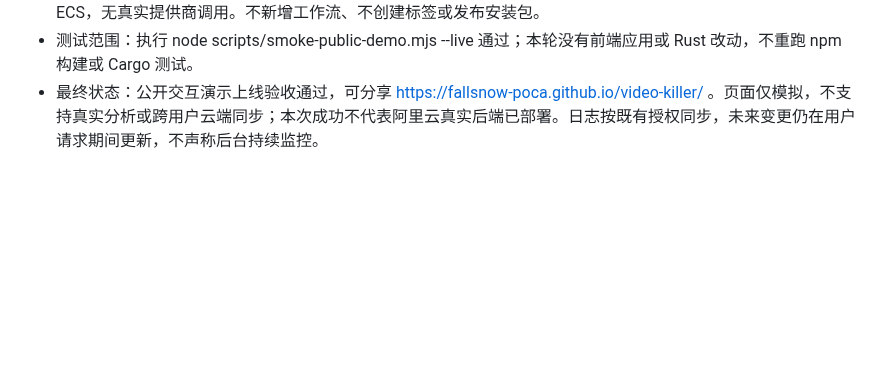
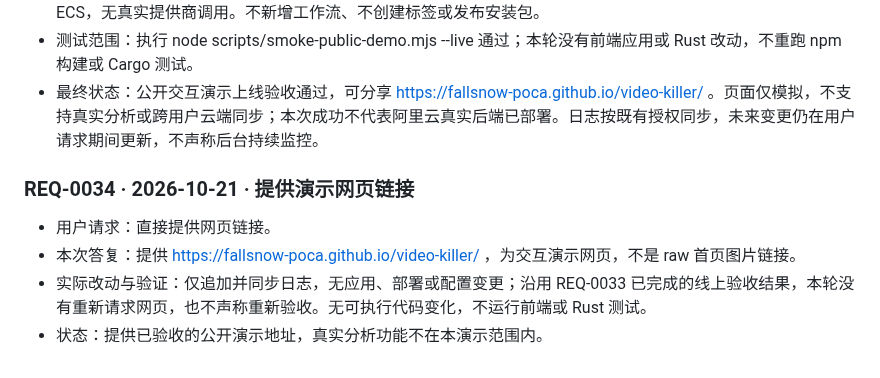
Before and after one commit to Fallsnow-Poca/video-killer, a Markdown page: REQUEST_LOG.md, the part around the change. GitHub-like rendering; blank space fills up the shorter version.

Commit message:
docs: synchronize public request log and approved homepage screenshot

```diff
--- a/REQUEST_LOG.md
+++ b/REQUEST_LOG.md
@@ -394,3 +394,10 @@
 - 实际改动：仅修改本地浏览器验收脚本并追加本日志，未修改应用源码、线上静态产物、Pages 设置、数据库或 ECS，无真实提供商调用。不新增工作流、不创建标签或发布安装包。
 - 测试范围：执行 node scripts/smoke-public-demo.mjs --live 通过；本轮没有前端应用或 Rust 改动，不重跑 npm 构建或 Cargo 测试。
 - 最终状态：公开交互演示上线验收通过，可分享 https://fallsnow-poca.github.io/video-killer/ 。页面仅模拟，不支持真实分析或跨用户云端同步；本次成功不代表阿里云真实后端已部署。日志按既有授权同步，未来变更仍在用户请求期间更新，不声称后台持续监控。
+
+### REQ-0034 · 2026-10-21 · 提供演示网页链接
+
+- 用户请求：直接提供网页链接。
+- 本次答复：提供 https://fallsnow-poca.github.io/video-killer/ ，为交互演示网页，不是 raw 首页图片链接。
+- 实际改动与验证：仅追加并同步日志，无应用、部署或配置变更；沿用 REQ-0033 已完成的线上验收结果，本轮没有重新请求网页，也不声称重新验收。无可执行代码变化，不运行前端或 Rust 测试。
+- 状态：提供已验收的公开演示地址，真实分析功能不在本演示范围内。
```
